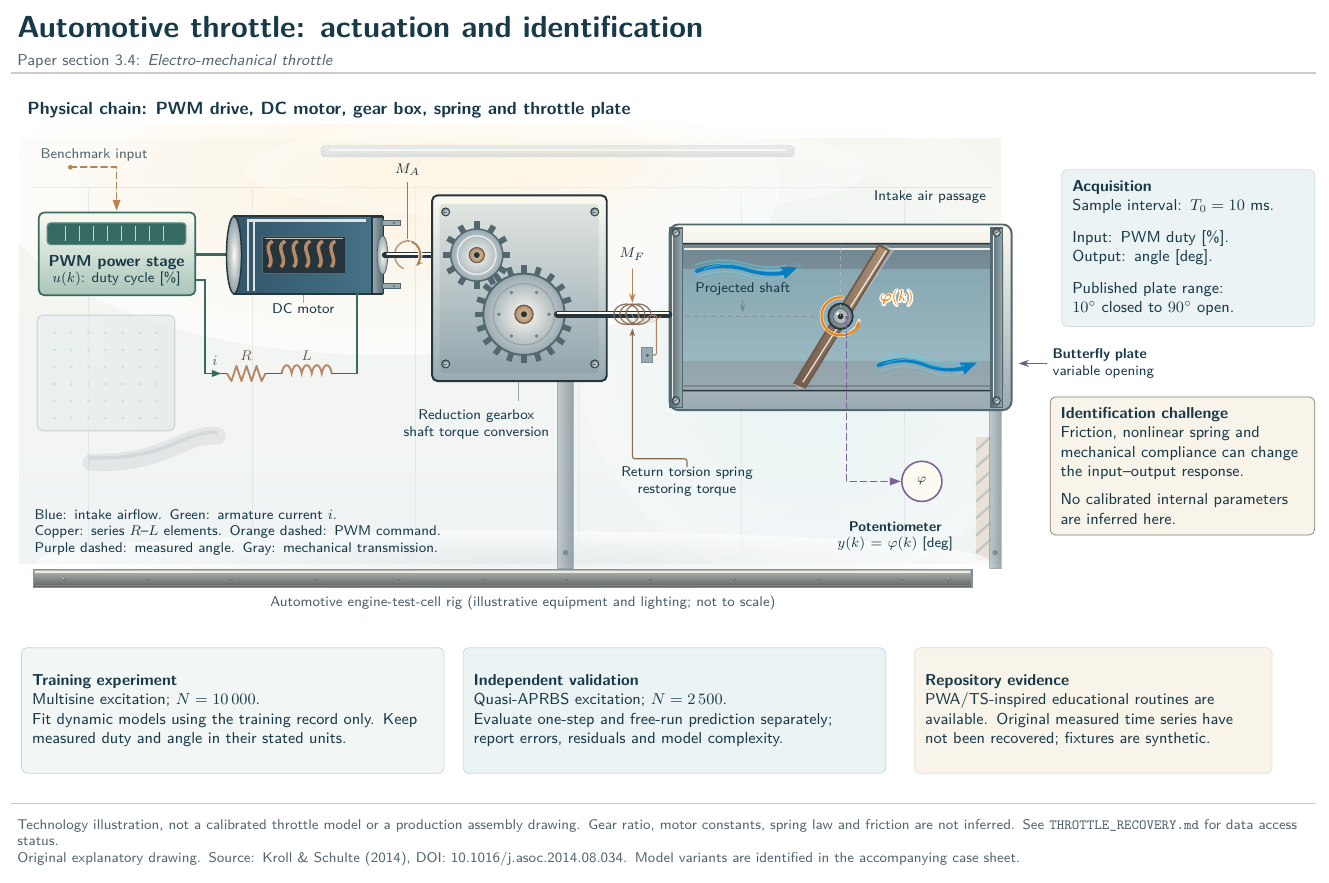
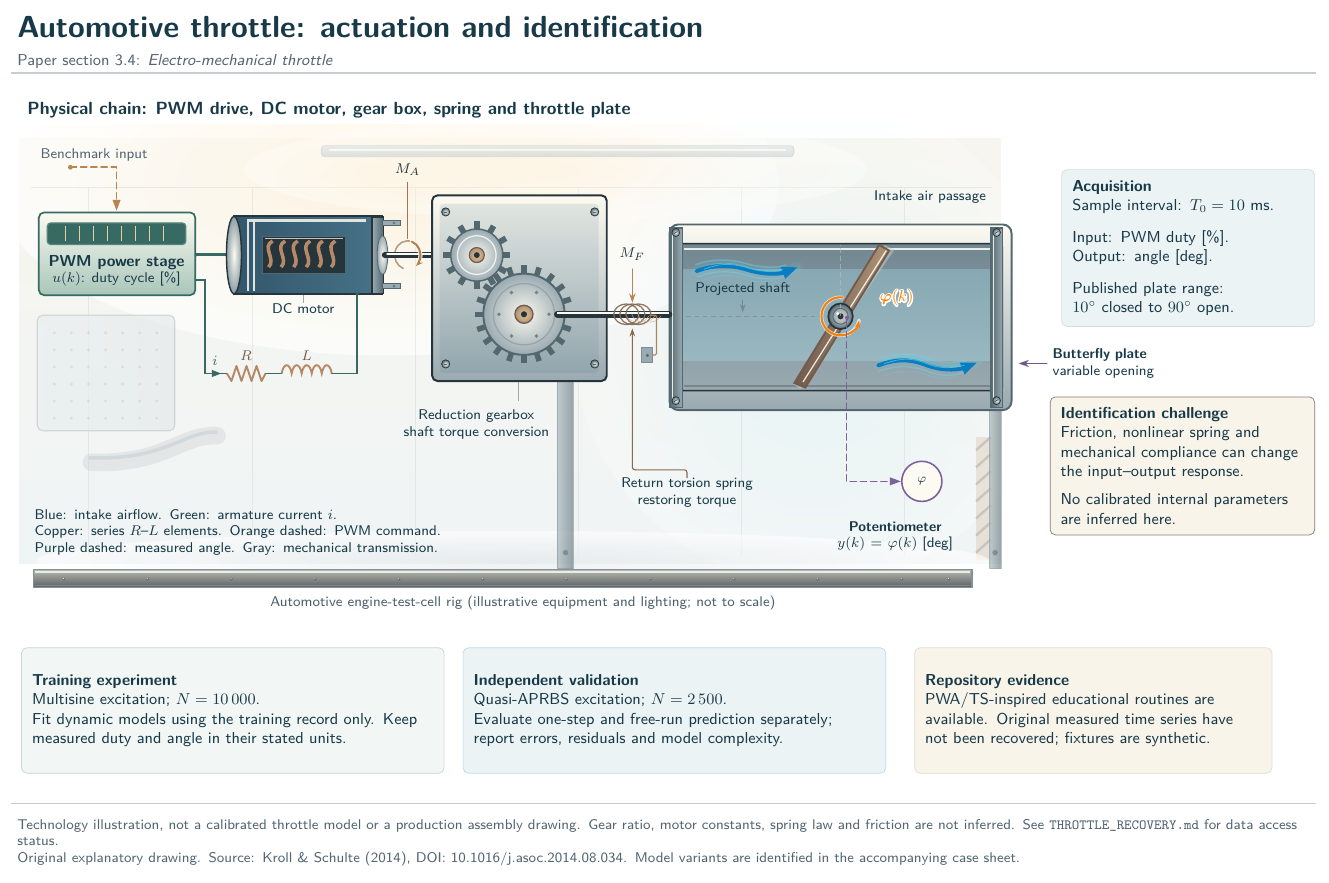
Before and after one commit to fobos123deimos/Undergraduate-Course-Intelligent-Systems-for-Process-Control-and-Automation, a LaTeX figure (benchmarks/tikz/04-throttle.tex): the whole page. Compiled offline with pdfLaTeX.

Commit message:
Lower return torsion spring caption for clearer spacing

```diff
--- a/benchmarks/tikz/04-throttle.tex
+++ b/benchmarks/tikz/04-throttle.tex
@@ -464,7 +464,7 @@
  (12.21,-6.08)--(12.34,-6.08)--(12.34,-6.87)--(12.27,-6.87);
 % An informational leader is separate from the mechanical anchor.
 \node[anchor=north,equipmentlabel,text width=2.67cm]
- (spring-caption) at (12.95,-9.10)
+ (spring-caption) at (12.95,-9.32)
  {Return torsion spring\\restoring torque};
 \draw[bronzeShadow!64!amber,line width=.64pt,
  rounded corners=1.5pt,line cap=round,
```
